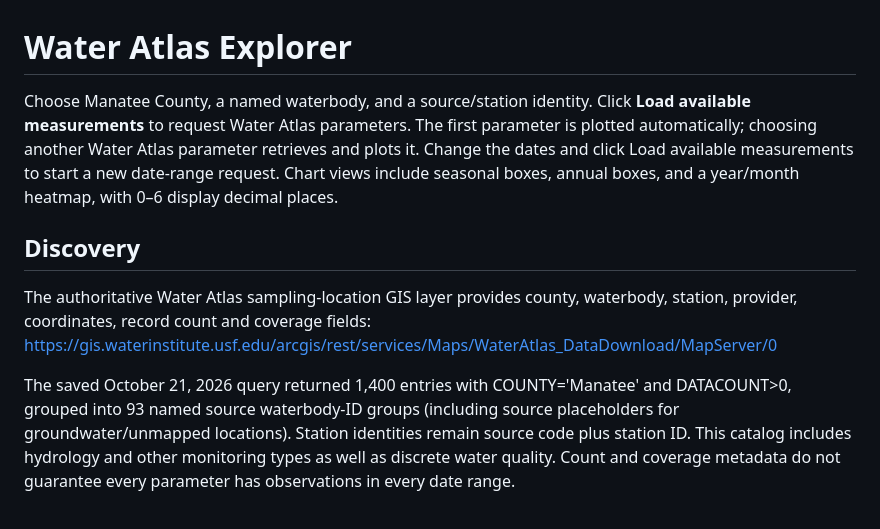
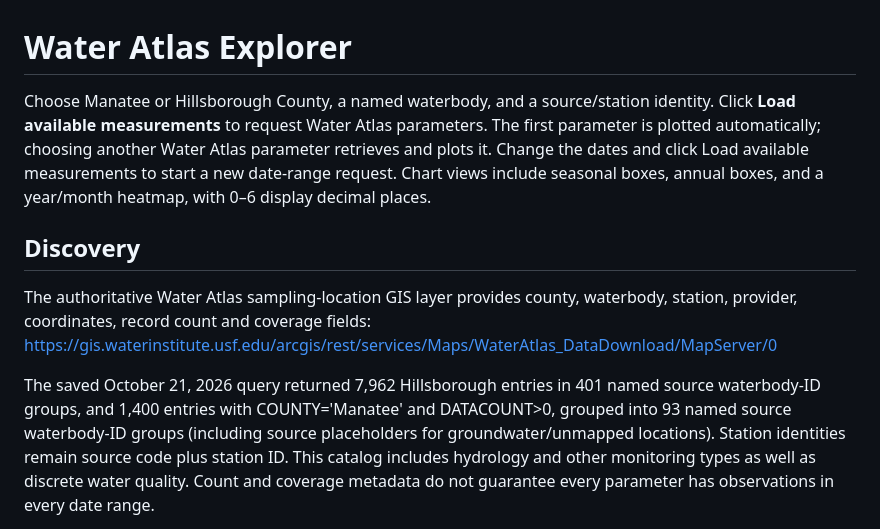
Before and after one commit to amateurprogrammer222/water-atlas-explorer, a Markdown page: README.md, the part around the change. GitHub-like rendering.

Commit message:
Document Hillsborough coverage and multi-county discovery

```diff
--- a/README.md
+++ b/README.md
@@ -1,6 +1,6 @@
 # Water Atlas Explorer
 
-Choose Manatee County, a named waterbody, and a source/station identity. Click
+Choose Manatee or Hillsborough County, a named waterbody, and a source/station identity. Click
 **Load available measurements** to request Water Atlas parameters. The first
 parameter is plotted automatically; choosing another Water Atlas parameter
 retrieves and plots it. Change the dates and click Load available measurements
@@ -13,7 +13,7 @@ The authoritative Water Atlas sampling-location GIS layer provides county,
 waterbody, station, provider, coordinates, record count and coverage fields:
 https://gis.waterinstitute.usf.edu/arcgis/rest/services/Maps/WaterAtlas_DataDownload/MapServer/0
 
-The saved October 21, 2026 query returned 1,400 entries with COUNTY='Manatee'
+The saved October 21, 2026 query returned 7,962 Hillsborough entries in 401 named source waterbody-ID groups, and 1,400 entries with COUNTY='Manatee'
 and DATACOUNT>0, grouped into 93 named source waterbody-ID groups (including
 source placeholders for groundwater/unmapped locations). Station identities
 remain source code plus station ID. This catalog includes hydrology and
```
